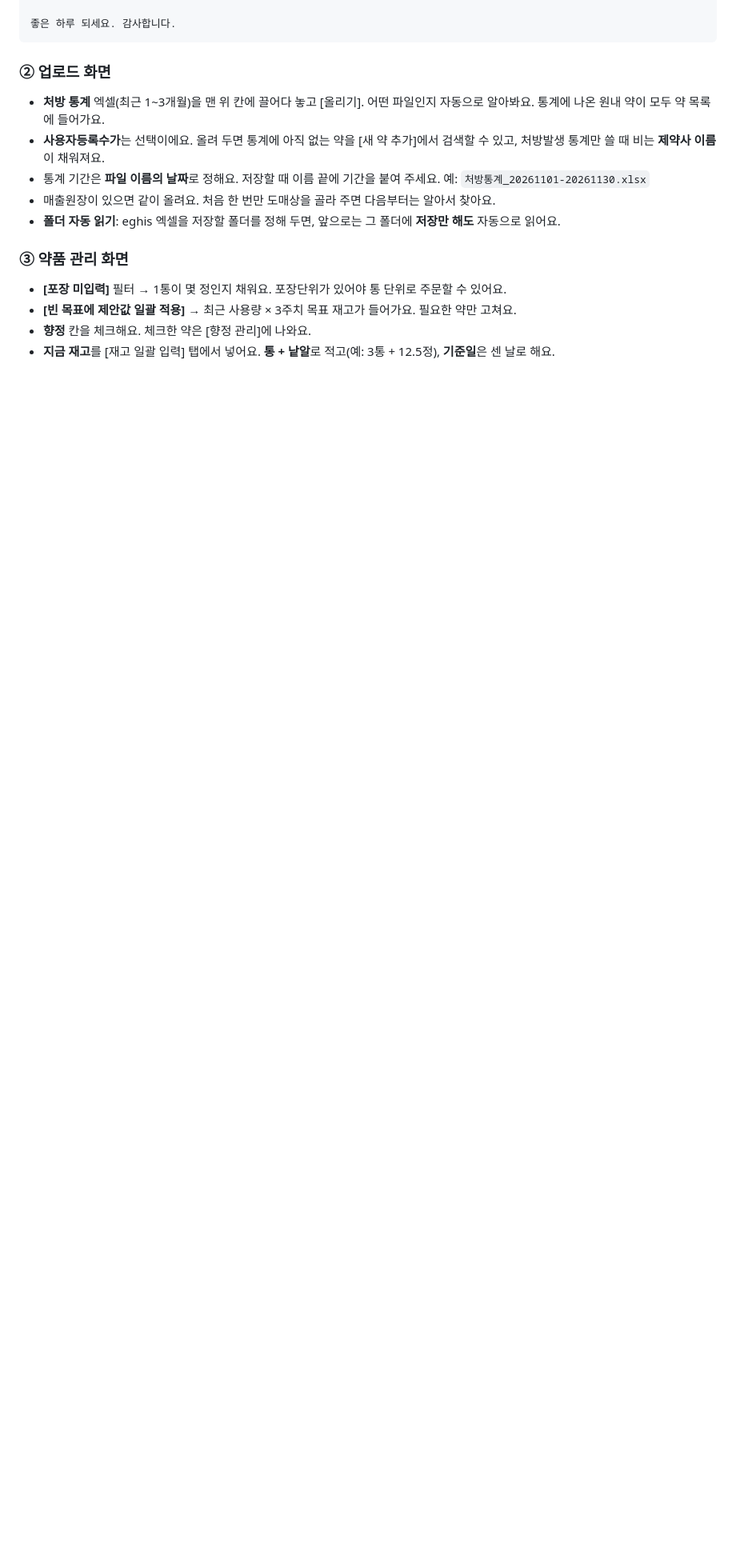
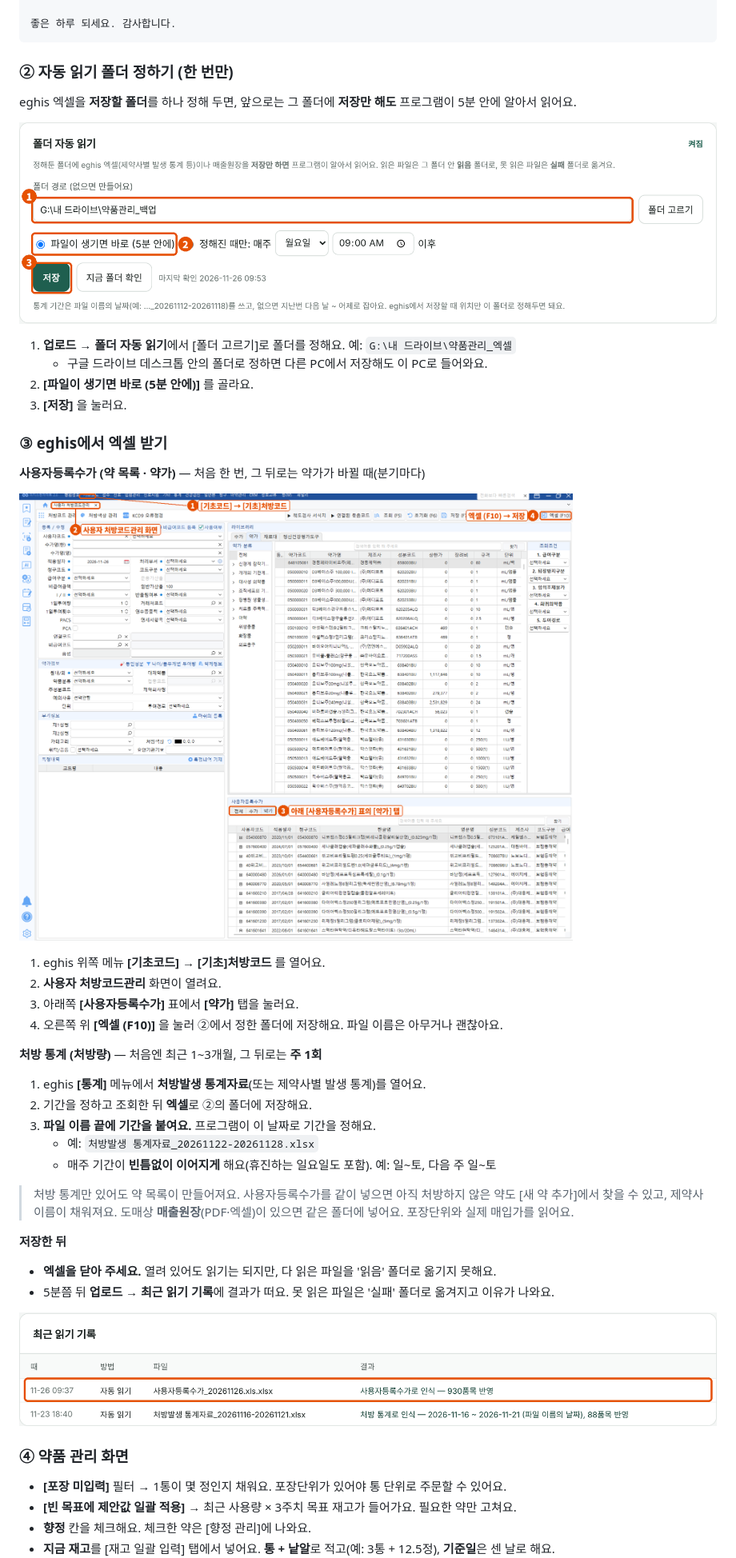
Before and after one commit to sonagi123/drug_order_public, a Markdown page: docs/시작_가이드.md, the part around one of its changes. Shown at 80% size. Drawn GitHub-style; pictures changed too: docs/img/eghis_사용자등록수가.png (added), docs/img/읽기_기록.png (added), docs/img/폴더_자동읽기.png (added); blank space fills up the shorter version.

Commit message:
시작 가이드: eghis 엑셀 받는 법(사용자등록수가 캡처), 자동 읽기 폴더 설정·읽기 기록 그림
Co-Authored-By: Claude Opus 5.5 <noreply@anthropic.com>
Claude-Session: https://claude.ai/code/session_01SdUTEb9KBPCcSBUZBGhyeV

````diff
--- a/docs/시작_가이드.md
+++ b/docs/시작_가이드.md
@@ -61,14 +61,46 @@ eghis를 쓰는 의원에서 **원내 약 재고 추정 → 도매상별 카톡
 좋은 하루 되세요. 감사합니다.
 ```
 
-### ② 업로드 화면
-- **처방 통계** 엑셀(최근 1~3개월)을 맨 위 칸에 끌어다 놓고 [올리기]. 어떤 파일인지 자동으로 알아봐요. 통계에 나온 원내 약이 모두 약 목록에 들어가요.
-- **사용자등록수가**는 선택이에요. 올려 두면 통계에 아직 없는 약을 [새 약 추가]에서 검색할 수 있고, 처방발생 통계만 쓸 때 비는 **제약사 이름**이 채워져요.
-- 통계 기간은 **파일 이름의 날짜**로 정해요. 저장할 때 이름 끝에 기간을 붙여 주세요. 예: `처방통계_20261101-20261130.xlsx`
-- 매출원장이 있으면 같이 올려요. 처음 한 번만 도매상을 골라 주면 다음부터는 알아서 찾아요.
-- **폴더 자동 읽기**: eghis 엑셀을 저장할 폴더를 정해 두면, 앞으로는 그 폴더에 **저장만 해도** 자동으로 읽어요.
+### ② 자동 읽기 폴더 정하기 (한 번만)
 
-### ③ 약품 관리 화면
+eghis 엑셀을 **저장할 폴더**를 하나 정해 두면, 앞으로는 그 폴더에 **저장만 해도** 프로그램이 5분 안에 알아서 읽어요.
+
+![폴더 자동 읽기 설정](img/폴더_자동읽기.png)
+
+1. **업로드 → 폴더 자동 읽기**에서 [폴더 고르기]로 폴더를 정해요. 예: `G:\내 드라이브\약품관리_엑셀`
+    - 구글 드라이브 데스크톱 안의 폴더로 정하면 다른 PC에서 저장해도 이 PC로 들어와요.
+2. **[파일이 생기면 바로 (5분 안에)]** 를 골라요.
+3. **[저장]** 을 눌러요.
+
+### ③ eghis에서 엑셀 받기
+
+**사용자등록수가 (약 목록 · 약가)** — 처음 한 번, 그 뒤로는 약가가 바뀔 때(분기마다)
+
+![eghis에서 사용자등록수가 엑셀 받기](img/eghis_사용자등록수가.png)
+
+1. eghis 위쪽 메뉴 **[기초코드] → [기초]처방코드** 를 열어요.
+2. **사용자 처방코드관리** 화면이 열려요.
+3. 아래쪽 **[사용자등록수가]** 표에서 **[약가]** 탭을 눌러요.
+4. 오른쪽 위 **[엑셀 (F10)]** 을 눌러 ②에서 정한 폴더에 저장해요. 파일 이름은 아무거나 괜찮아요.
+
+**처방 통계 (처방량)** — 처음엔 최근 1~3개월, 그 뒤로는 **주 1회**
+
+1. eghis **[통계]** 메뉴에서 **처방발생 통계자료**(또는 제약사별 발생 통계)를 열어요.
+2. 기간을 정하고 조회한 뒤 **엑셀**로 ②의 폴더에 저장해요.
+3. **파일 이름 끝에 기간을 붙여요.** 프로그램이 이 날짜로 기간을 정해요.
+    - 예: `처방발생 통계자료_20261122-20261128.xlsx`
+    - 매주 기간이 **빈틈없이 이어지게** 해요(휴진하는 일요일도 포함). 예: 일~토, 다음 주 일~토
+
+> 처방 통계만 있어도 약 목록이 만들어져요. 사용자등록수가를 같이 넣으면 아직 처방하지 않은 약도 [새 약 추가]에서 찾을 수 있고, 제약사 이름이 채워져요.
+> 도매상 **매출원장**(PDF·엑셀)이 있으면 같은 폴더에 넣어요. 포장단위와 실제 매입가를 읽어요.
+
+**저장한 뒤**
+- **엑셀을 닫아 주세요.** 열려 있어도 읽기는 되지만, 다 읽은 파일을 '읽음' 폴더로 옮기지 못해요.
+- 5분쯤 뒤 **업로드 → 최근 읽기 기록**에 결과가 떠요. 못 읽은 파일은 '실패' 폴더로 옮겨지고 이유가 나와요.
+
+![읽기 기록](img/읽기_기록.png)
+
+### ④ 약품 관리 화면
 - **[포장 미입력]** 필터 → 1통이 몇 정인지 채워요. 포장단위가 있어야 통 단위로 주문할 수 있어요.
 - **[빈 목표에 제안값 일괄 적용]** → 최근 사용량 × 3주치 목표 재고가 들어가요. 필요한 약만 고쳐요.
 - **향정** 칸을 체크해요. 체크한 약은 [향정 관리]에 나와요.
````
Also changed, not shown: other parts of docs/시작_가이드.md (+1 -1 lines), 2 other files.
